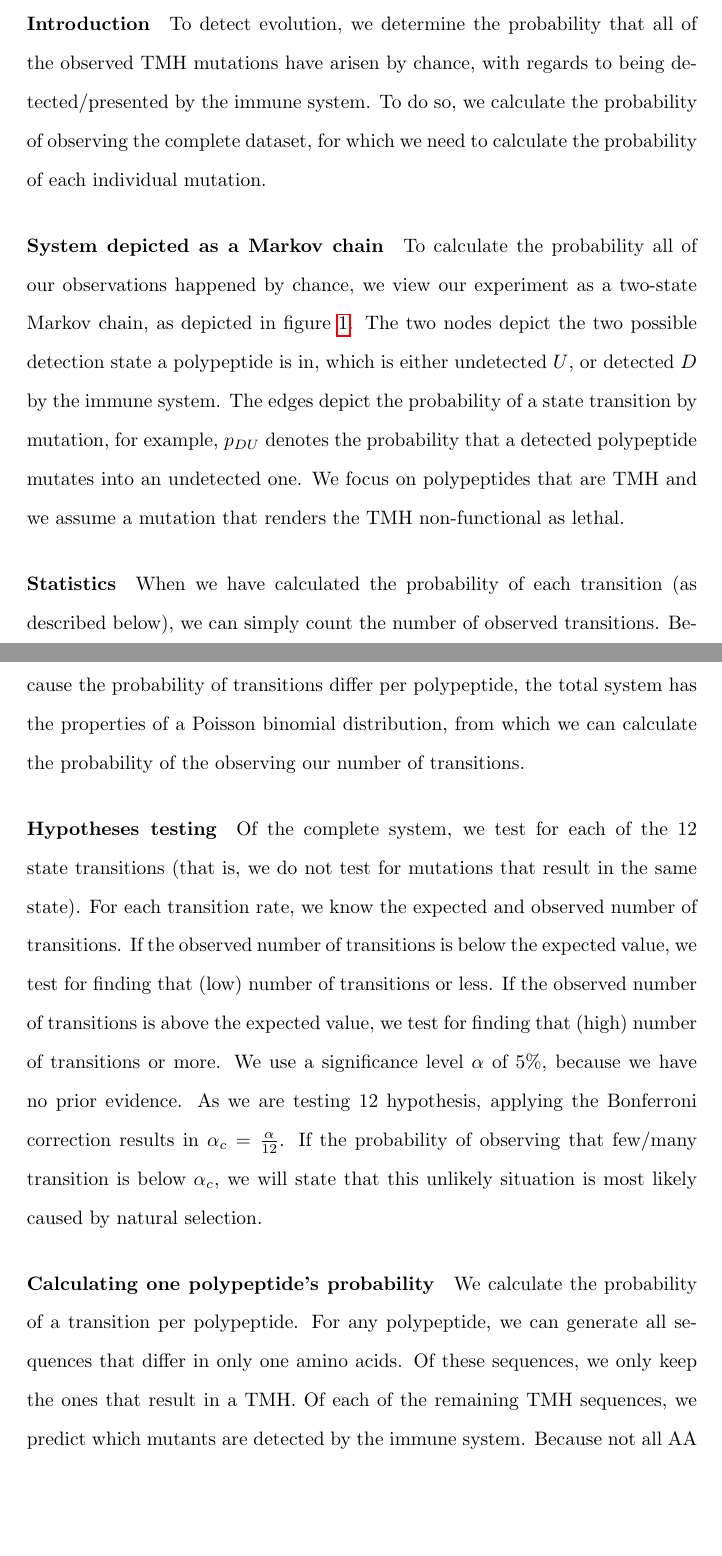
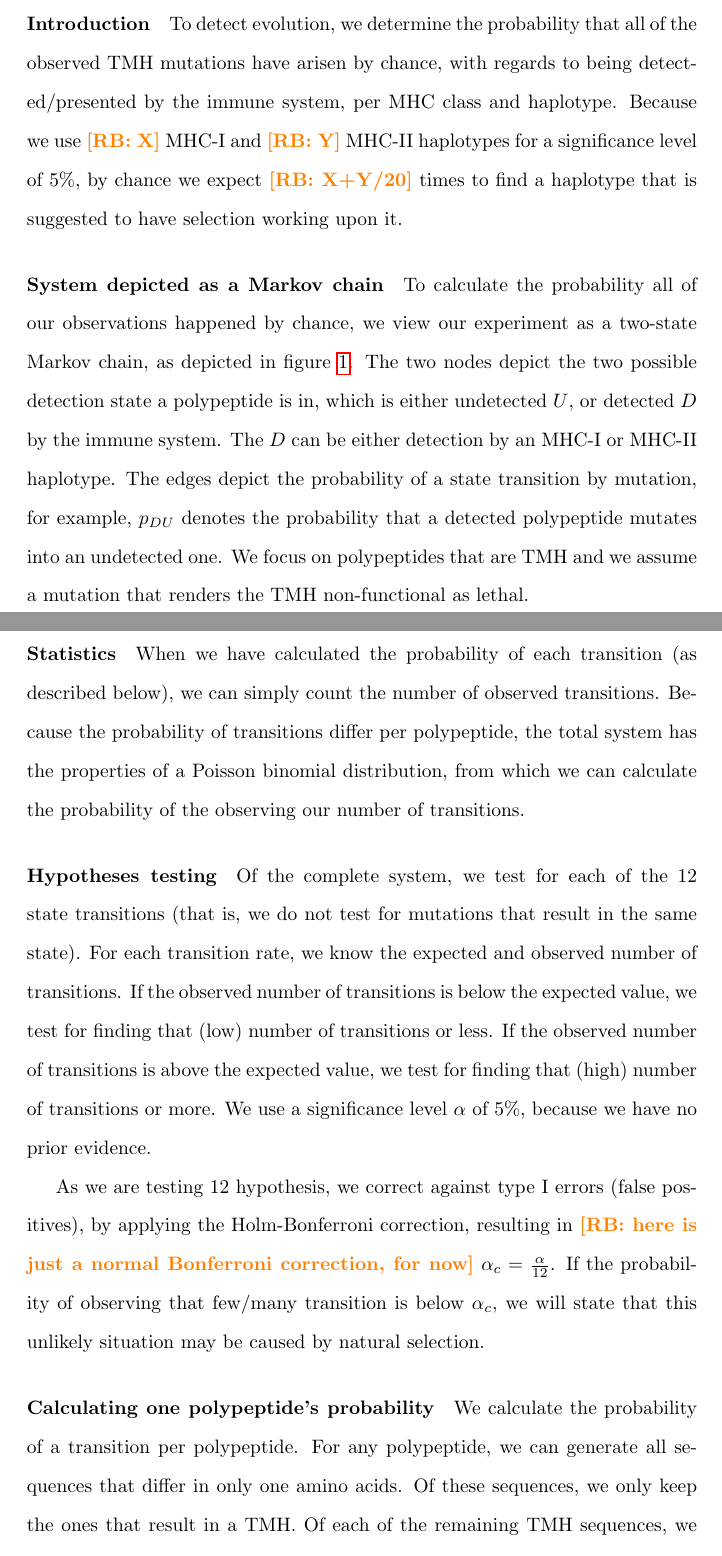
Before and after one commit to richelbilderbeek/bbbq_article, a LaTeX paper (article.tex): two parts of pages 11 and 12 of 32, joined at a grey line, cut so that both start at the same text, the shorter picture padded with empty space. Compiled offline with pdfLaTeX; a missing bibliography style is replaced by a similar one.

Commit message:
Add Holm-Bonferroni correction, describe number of expected significant results

```diff
--- a/article.tex
+++ b/article.tex
@@ -515,10 +515,12 @@ of binders that have one or more amino acids that are part of a TMH.
 
 To detect evolution, we determine the probability
 that all of the observed TMH mutations have arisen by chance,
-with regards to being detected/presented by the immune system.
-To do so, we calculate the probability of observing the complete
-dataset, for which we need to calculate the probability
-of each individual mutation.
+with regards to being detected/presented by the immune system,
+per MHC class and haplotype.
+Because we use \richel{X} MHC-I and \richel{Y} MHC-II haplotypes
+for a significance level of 5\%, by chance we expect \richel{X+Y/20}
+times to find a haplotype that is suggested to have selection working
+upon it.
 
 \paragraph{System depicted as a Markov chain}
 
@@ -527,6 +529,7 @@ we view our experiment as a two-state Markov chain, as depicted in
 figure \ref{fig:markov_chain}. The two nodes depict the
 two possible detection state a polypeptide is in, which is
 either undetected $U$, or detected $D$ by the immune system.
+The $D$ can be either detection by an MHC-I or MHC-II haplotype.
 The edges depict the probability of a state transition by mutation,
 for example, $p_{DU}$ denotes the probability that a detected
 polypeptide mutates into an undetected one.
@@ -566,11 +569,15 @@ If the observed number of transitions is above the expected
 value, we test for finding that (high) number of transitions or more.
 We use a significance level $\alpha$ of 5\%, because we have no prior
 evidence.
-As we are testing 12 hypothesis, applying the Bonferroni correction results
-in $\alpha_c = \frac{\alpha}{12}$.
+
+As we are testing 12 hypothesis,
+we correct against type I errors (false positives),
+by applying the Holm-Bonferroni correction,
+resulting in \richel{here is just a normal Bonferroni correction, for now}
+$\alpha_c = \frac{\alpha}{12}$.
 If the probability of observing that few/many
 transition is below $\alpha_c$, we will state
-that this unlikely situation is most likely caused by natural selection.
+that this unlikely situation may be caused by natural selection.
 
 \paragraph{Calculating one polypeptide's probability}
 
```
